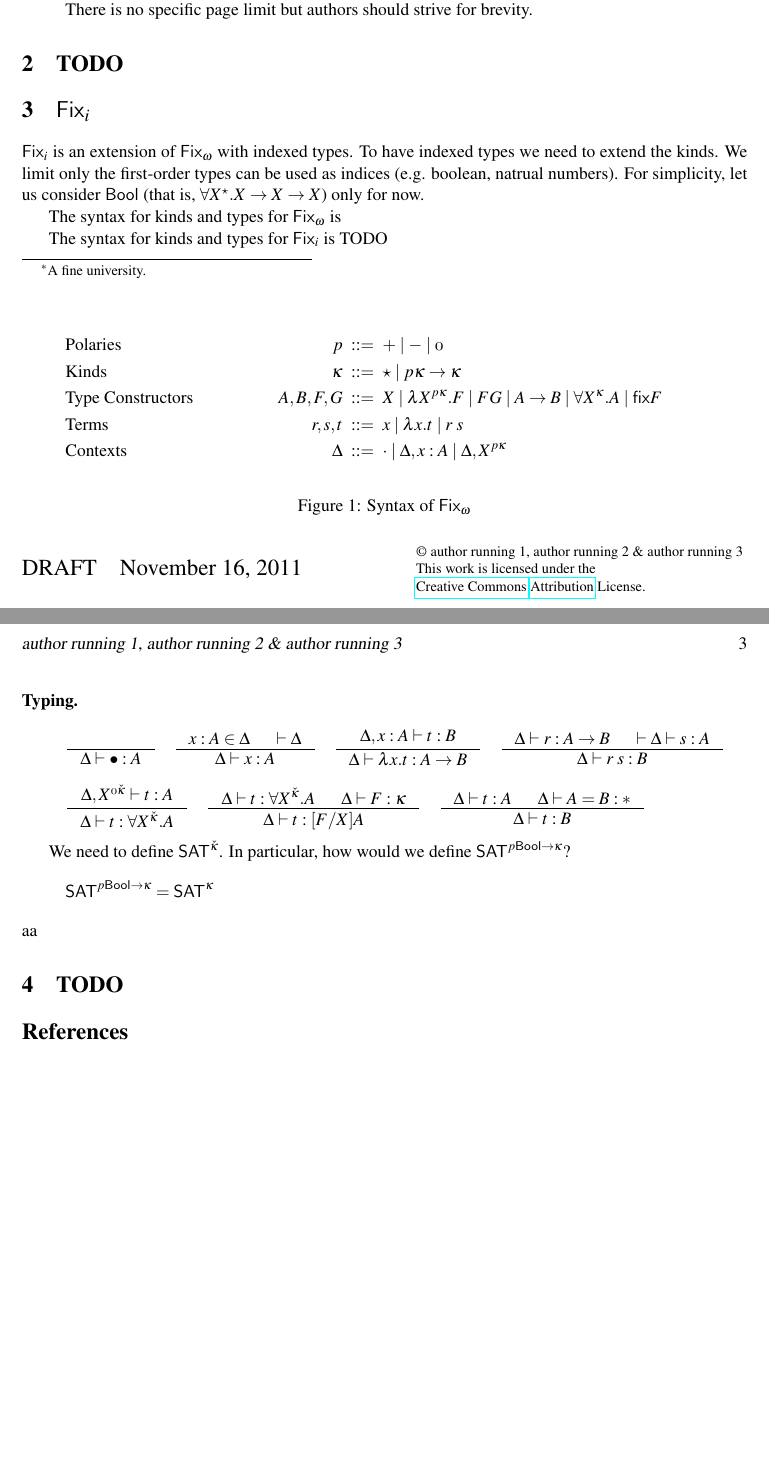
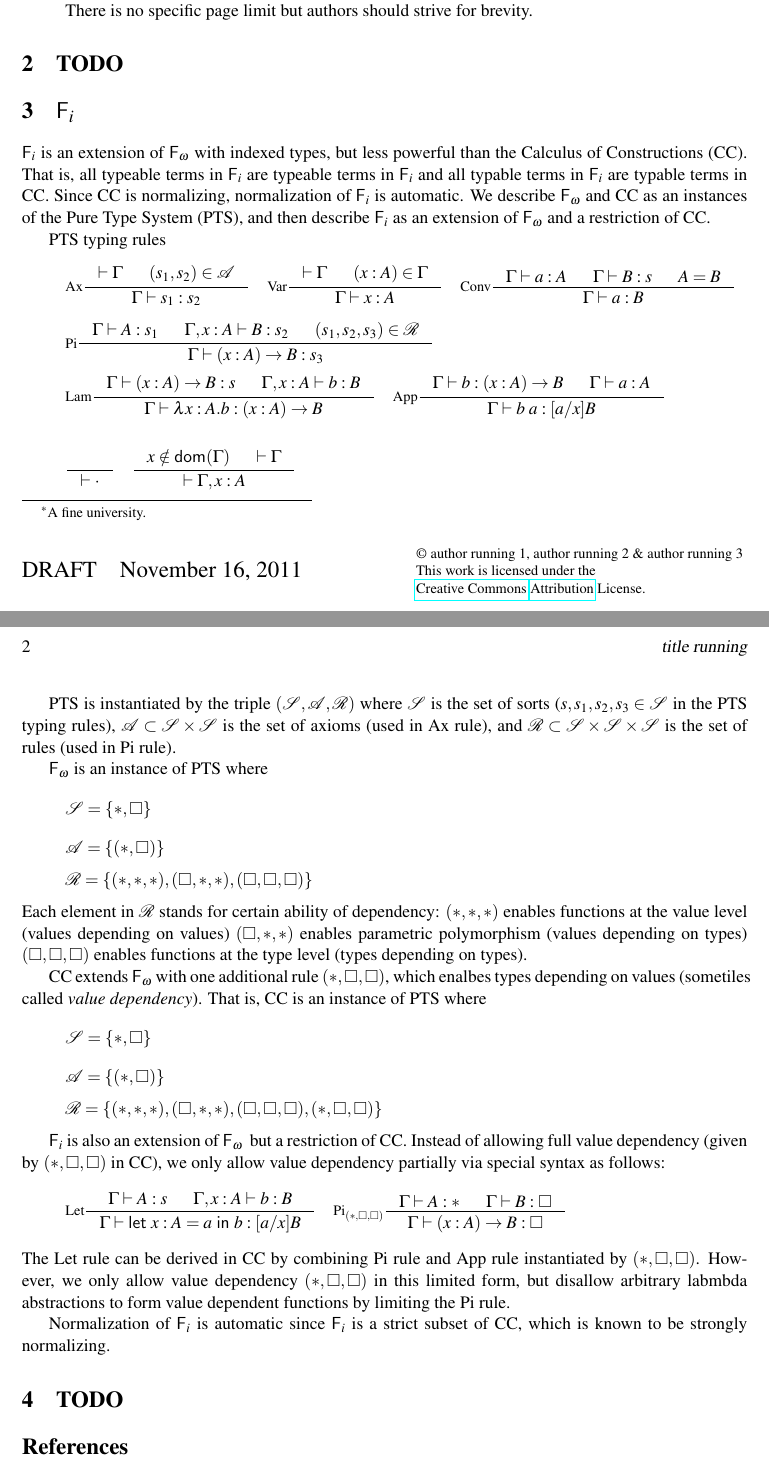
Before and after one commit to kyagrd/nax, a LaTeX paper (trunk/draft/theory/main.tex, which reads trunk/draft/theory/fi.tex): two parts of pages 1 and 3 of 3 before the commit and two parts of pages 1 and 2 of 2 after it, joined at a grey line, cut so that both start at the same text, the shorter picture padded with empty space. Compiled offline with pdfLaTeX; a LaTeX package or settings file that is missing is left out.

Commit message:
Description of Fi which is an extension of Fw and a restriction of CC. We decided to postpone thinking about Fixi, and decided that we focus on a more simple system first.

```diff
--- /dev/null
+++ b/trunk/draft/theory/fi.tex
@@ -0,0 +1,79 @@
+\section{\Fi}
+\Fi\ is an extension of \Fw\ with indexed types, but less powerful than
+the Calculus of Constructions (CC). That is, all typeable terms in \Fi\ are
+typeable terms in \Fi\ and all typable terms in \Fi\ are typable terms in CC.
+Since CC is normalizing, normalization of \Fi\ is automatic.
+We describe \Fw\ and CC as an instances of the Pure Type System (PTS),
+and then describe \Fi\ as an extension of \Fw\ and a restriction of CC.
+
+PTS typing rules
+\[
+ \inference[Ax]{|-\Gamma & (s_1,s_2)\in\calA}{\Gamma |- s_1 : s_2}
+ ~~~~
+ \inference[Var]{|-\Gamma & (x:A)\in\Gamma}{\Gamma |- x:A}
+ ~~~~
+ \inference[Conv]{\Gamma |- a:A & \Gamma |- B:s & A=B}{\Gamma |- a:B}
+\]
+\[
+ \inference[Pi]{\Gamma |- A:s_1 & \Gamma,x:A |- B:s_2 & (s_1,s_2,s_3)\in\calR}
+               {\Gamma |- (x:A)\to B : s_3}
+\]
+\[
+ \inference[Lam]{\Gamma |- (x:A)\to B : s & \Gamma,x:A |- b:B}
+                {\Gamma |- \lambda x:A.b : (x:A)\to B}
+ ~~~~
+ \inference[App]{\Gamma |- b:(x:A)\to B & \Gamma |- a:A}{\Gamma |- b\;a:[a/x]B}
+\]
+
+
+\[
+ \inference{}{|-\cdot}
+ ~~~~
+ \inference{x\notin\dom(\Gamma) & |-\Gamma}{|-\Gamma,x:A}
+\]
+
+PTS is instantiated by the triple $(\calS,\calA,\calR)$ where
+$\calS$ is the set of sorts ($s,s_1,s_2,s_3\in\calS$ in the PTS typing rules),
+$\calA\subset\calS\times\calS$ is the set of axioms (used in Ax rule), and
+$\calR\subset\calS\times\calS\times\calS$ is the set of rules (used in Pi rule).
+
+\Fw\ is an instance of PTS where
+\[\calS=\{*,\square\}\]
+\[\calA=\{(*,\square)\}\]
+\[\calR=\{(*,*,*),(\square,*,*),(\square,\square,\square)\}\]
+Each element in $\calR$ stands for certain ability of dependency:
+$(*,*,*)$ enables functions at the value level
+(values depending on values)
+$(\square,*,*)$ enables parametric polymorphism
+(values depending on types)
+$(\square,\square,\square)$ enables functions at the type level
+(types depending on types).
+
+CC extends \Fw\ with one additional rule
+$(*,\square,\square)$, which enalbes types depending on values
+(sometiles called \emph{value dependency}).
+That is, CC is an instance of PTS where
+\[\calS=\{*,\square\}\]
+\[\calA=\{(*,\square)\}\]
+\[\calR=\{(*,*,*),(\square,*,*),(\square,\square,\square)
+         ,(*,\square,\square)\}\]
+
+\Fi\ is also an extension of \Fw\, but a restriction of CC.  Instead of
+allowing full value dependency (given by $(*,\square,\square)$ in CC),
+we only allow value dependency partially via special syntax as follows:
+\[
+ \inference[Let]{\Gamma |- A:s & \Gamma, x:A |- b:B}
+                {\Gamma |- \mathsf{let}~x:A=a~\mathsf{in}~b : [a/x]B}
+ ~~~~
+ \inference[Pi$_{(*,\square,\square)}$]
+     {\Gamma |- A:* & \Gamma |- B:\square}
+     {\Gamma |- (x:A)\to B : \square}
+\]
+The Let rule can be derived in CC by combining Pi rule and App rule
+instantiated by $(*,\square,\square)$. However, we only allow
+value dependency $(*,\square,\square)$ in this limited form, but
+disallow arbitrary labmbda abstractions to form value dependent functions
+by limiting the Pi rule.
+
+Normalization of \Fi\ is automatic since \Fi\ is a strict subset of CC,
+which is known to be strongly normalizing.
--- a/trunk/draft/theory/main.tex
+++ b/trunk/draft/theory/main.tex
@@ -14,13 +14,15 @@
            Portland, Oergon, USA}
 \email{kya@cs.pdx.edu \qquad sheard@cs.pdx.edu}
 \and
-Marcelo Fiore \quad\qquad Andrew Pitts %% TODO find exact names in their paper
+Marcelo P. Fiore \quad\qquad Andrew M. Pitts
 \institute{University of Cambridge\\ Cambridge, UK}
 \email{\{Marcelo.Fiore,Andrew.Pitts\}@cl.cam.ac.uk}
 }
 \def\titlerunning{title running}
 \def\authorrunning{author running 1, author running 2 \& author running 3}
 
+\newcommand{\Fi}{\ensuremath{\mathsf{F}_i}}
+\newcommand{\Fw}{\ensuremath{\mathsf{F}_\omega}}
 \newcommand{\fix}{\mathsf{fix}}
 \newcommand{\Fix}{\mathsf{Fix}}
 \newcommand{\Fixw}{\ensuremath{\Fix_{\omega}}}
@@ -31,6 +33,11 @@ Marcelo Fiore \quad\qquad Andrew Pitts %% TODO find exact names in their paper
 
 \newcommand{\oz}{\oldstylenums{0}}
 \newcommand{\ka}{{\check\kappa}}
+
+\newcommand{\calS}{\mathcal{S}}
+\newcommand{\calA}{\mathcal{A}}
+\newcommand{\calR}{\mathcal{R}}
+\newcommand{\dom}{\mathop{\mathsf{dom}}}
 
 \begin{document}
 \maketitle
@@ -57,7 +64,8 @@ There is no specific page limit but authors should strive for brevity.
 
 \section{TODO}
 
-\input{fixi}
+\input{fi}
+%% \input{fixi}
 
 \section{TODO}
 
```
Also changed, not shown: trunk/draft/theory/fixi.tex (+1 -1 lines).
